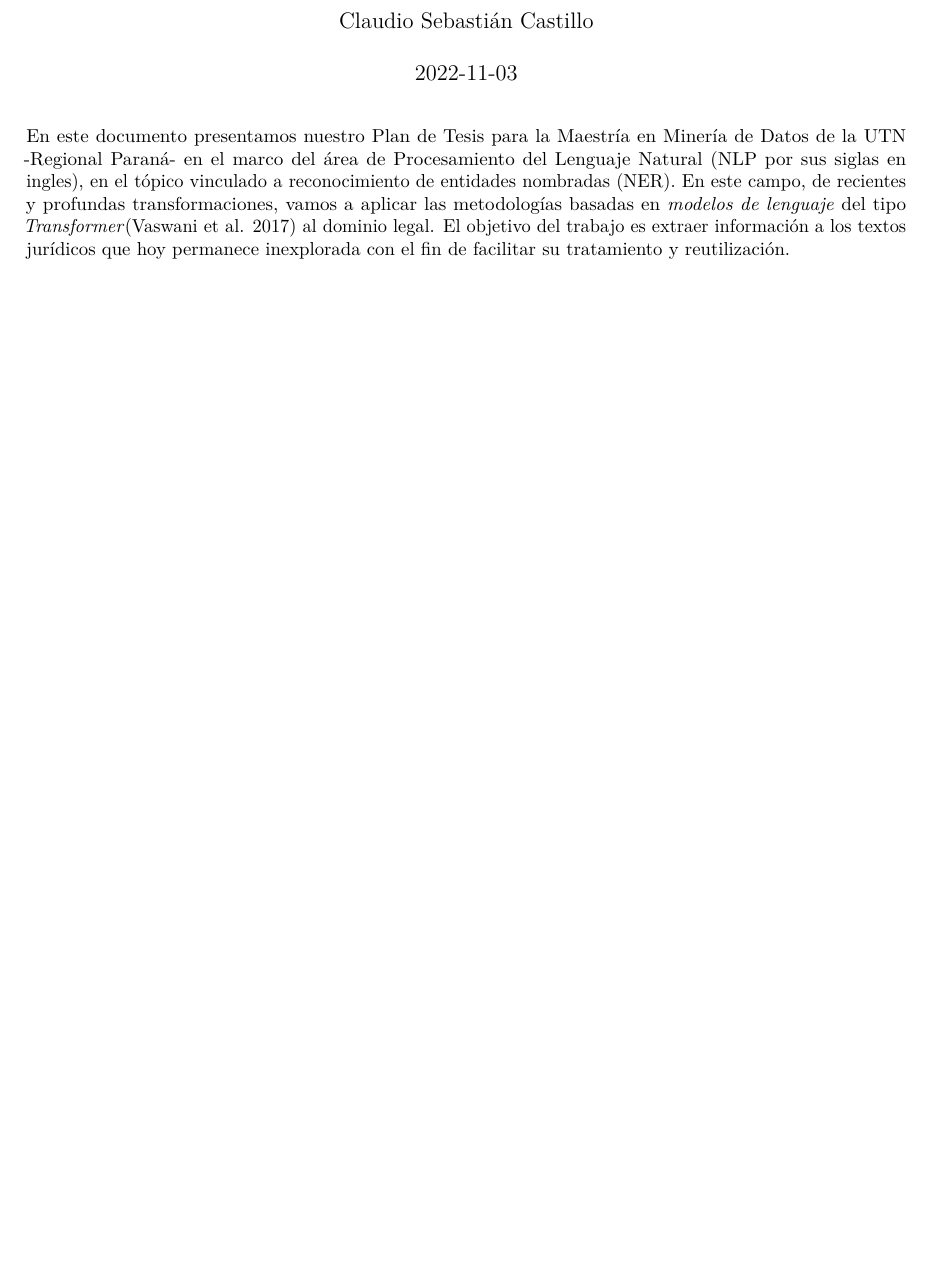
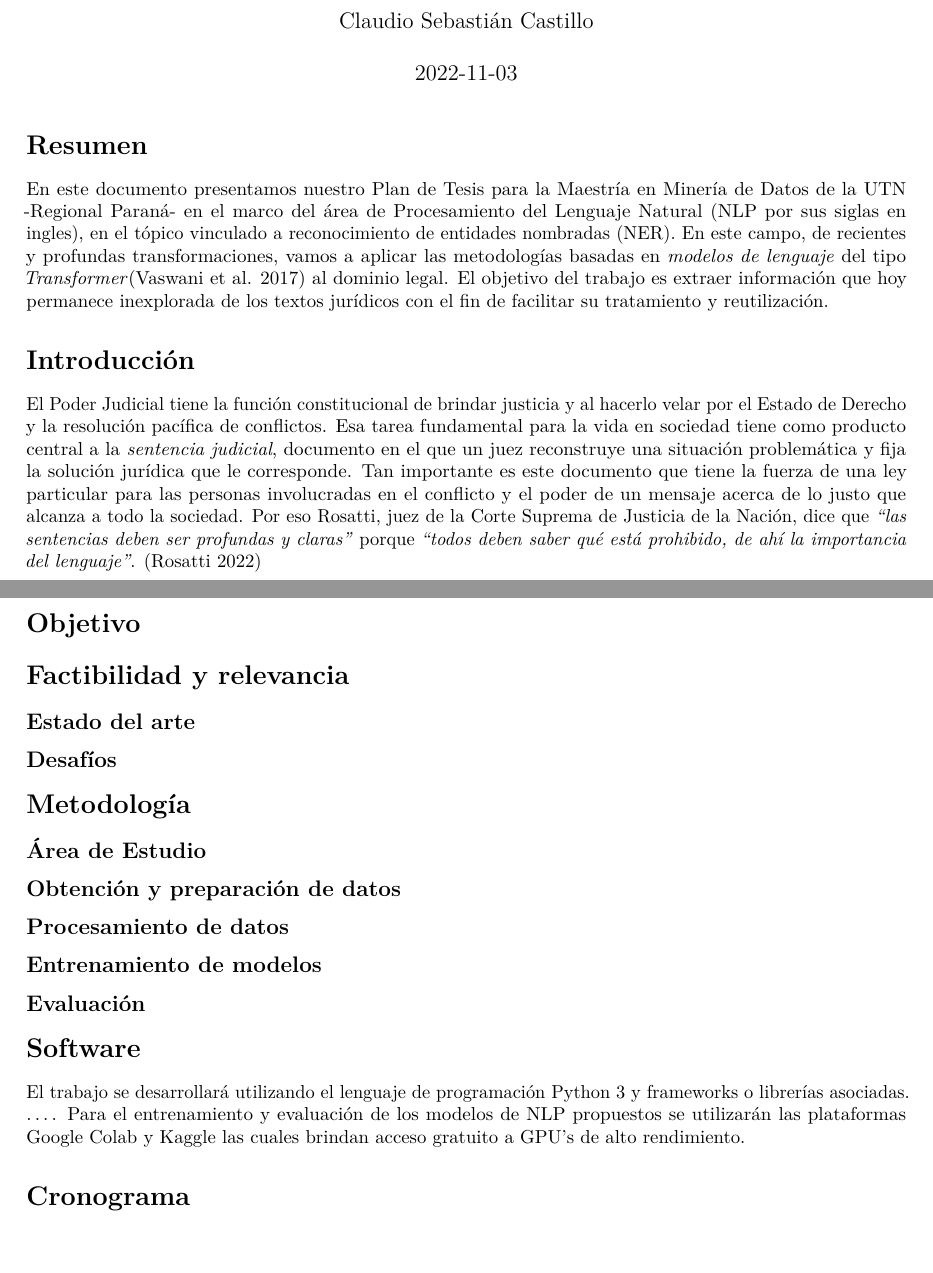
Before and after one commit to castillosebastian/nlp_research, an R Markdown document (plan_tesis.Rmd): part of page 1 of 2 before the commit and two parts of pages 1 and 2 of 3 after it, the two joined at a grey line, cut so that both start at the same text, the shorter picture padded with empty space. Rendered offline with R 4.5, knitr and Pandoc, then LaTeX, with nearby package versions.

Commit message:
esqueleto e introducción

````diff
--- a/nlp_ner.bib
+++ b/nlp_ner.bib
@@ -203,0 +208,7 @@ We have evaluated the approach on holdout texts from the Wikipedia and also on a
+	langid = {es}
+}
+
+@misc{rosatti2022,
+	title = {Las sentencias judiciales deben ser profundas y claras},
+	author = {Rosatti, Horacio},
+	year = {2022},
--- a/plan_tesis.Rmd
+++ b/plan_tesis.Rmd
@@ -10,6 +10,38 @@ bibliography: nlp_ner.bib
 knitr::opts_chunk$set(echo = TRUE)
 ```
 
-En este documento presentamos nuestro Plan de Tesis para la Maestría en Minería de Datos de la UTN -Regional Paraná- en el marco del área de Procesamiento del Lenguaje Natural (NLP por sus siglas en ingles), en el tópico vinculado a reconocimiento de entidades nombradas (NER). En este campo, de recientes y profundas transformaciones, vamos a aplicar las metodologías basadas en *modelos de lenguaje* del tipo *Transformer*[@vaswani2017] al dominio legal. El objetivo del trabajo es extraer información a los textos jurídicos que hoy permanece inexplorada con el fin de facilitar su tratamiento y reutilización.
+# Resumen
+
+En este documento presentamos nuestro Plan de Tesis para la Maestría en Minería de Datos de la UTN -Regional Paraná- en el marco del área de Procesamiento del Lenguaje Natural (NLP por sus siglas en ingles), en el tópico vinculado a reconocimiento de entidades nombradas (NER). En este campo, de recientes y profundas transformaciones, vamos a aplicar las metodologías basadas en *modelos de lenguaje* del tipo *Transformer*[@vaswani2017] al dominio legal. El objetivo del trabajo es extraer información que hoy permanece inexplorada de los textos jurídicos con el fin de facilitar su tratamiento y reutilización.
+
+# Introducción
+
+El Poder Judicial tiene la función constitucional de brindar justicia y al hacerlo velar por el Estado de Derecho y la resolución pacífica de conflictos. Esa tarea fundamental para la vida en sociedad tiene como producto central a la *sentencia judicial*, documento en el que un juez reconstruye una situación problemática y fija la solución jurídica que le corresponde. Tan importante es este documento que tiene la fuerza de una ley particular para las personas involucradas en el conflicto y el poder de un mensaje acerca de lo justo que alcanza a todo la sociedad. Por eso Rosatti, juez de la Corte Suprema de Justicia de la Nación, dice que *"las sentencias deben ser profundas y claras"* porque *"todos deben saber qué está prohibido, de ahí la importancia del lenguaje "*. [@rosatti2022]
+
+# Objetivo
+
+# Factibilidad y relevancia
+
+## Estado del arte
+
+## Desafíos
+
+# Metodología
+
+## Área de Estudio
+
+## Obtención y preparación de datos
+
+## Procesamiento de datos
+
+## Entrenamiento de modelos
+
+## Evaluación
+
+# Software
+
+El trabajo se desarrollará utilizando el lenguaje de programación Python 3 y frameworks o librerías asociadas. .... Para el entrenamiento y evaluación de los modelos de NLP propuestos se utilizarán las plataformas Google Colab y Kaggle las cuales brindan acceso gratuito a GPU's de alto rendimiento.
+
+# Cronograma
 
 \pagebreak
````
Also changed, not shown: plan_tesis.pdf, nlp_ner.bib (9 more changed lines).
